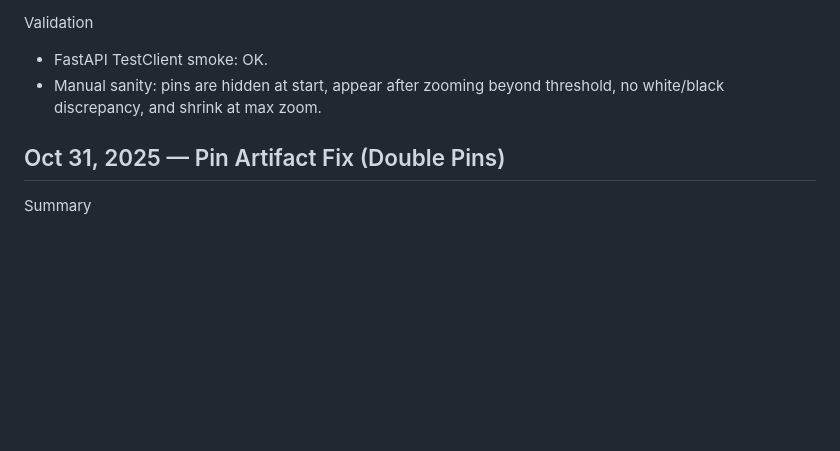
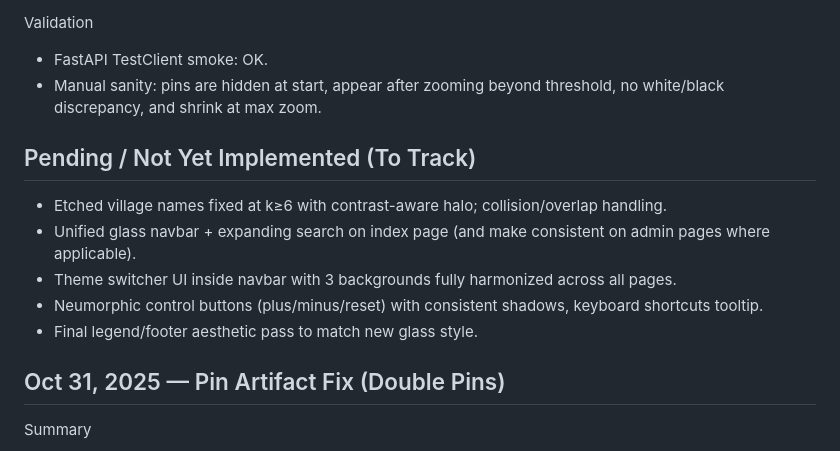
Before and after one commit to satyasairay/Volunteer-Coordination-Platform, a Markdown page: docs/FIELD_WORKER_VILLAGE_MAP_ENHANCEMENTS_OCT30.md, the part around the change. Rendered like a GitHub page; blank space fills up the shorter version.

Commit message:
Planning: add 3-phase UI/Nav/Map plan, agent log, and pending-items section in field worker map doc

```diff
--- a/docs/FIELD_WORKER_VILLAGE_MAP_ENHANCEMENTS_OCT30.md
+++ b/docs/FIELD_WORKER_VILLAGE_MAP_ENHANCEMENTS_OCT30.md
@@ -211,6 +211,13 @@ Validation
 - FastAPI TestClient smoke: OK.
 - Manual sanity: pins are hidden at start, appear after zooming beyond threshold, no white/black discrepancy, and shrink at max zoom.
 
+## Pending / Not Yet Implemented (To Track)
+- Etched village names fixed at k≥6 with contrast-aware halo; collision/overlap handling.
+- Unified glass navbar + expanding search on index page (and make consistent on admin pages where applicable).
+- Theme switcher UI inside navbar with 3 backgrounds fully harmonized across all pages.
+- Neumorphic control buttons (plus/minus/reset) with consistent shadows, keyboard shortcuts tooltip.
+- Final legend/footer aesthetic pass to match new glass style.
+
 ## Oct 31, 2025 — Pin Artifact Fix (Double Pins)
 
 Summary
```
Also changed, not shown: docs/AGENTLOGS/2025-10-31_UI_NAV_POLISH.md (added, +22 -0 lines), docs/PLAN_UI_NAV_MAP_POLISH_NOV2025.md (added, +56 -0 lines).
